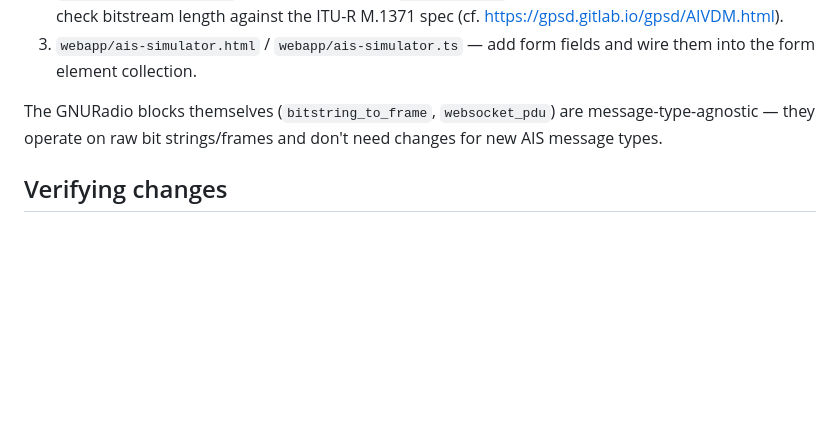
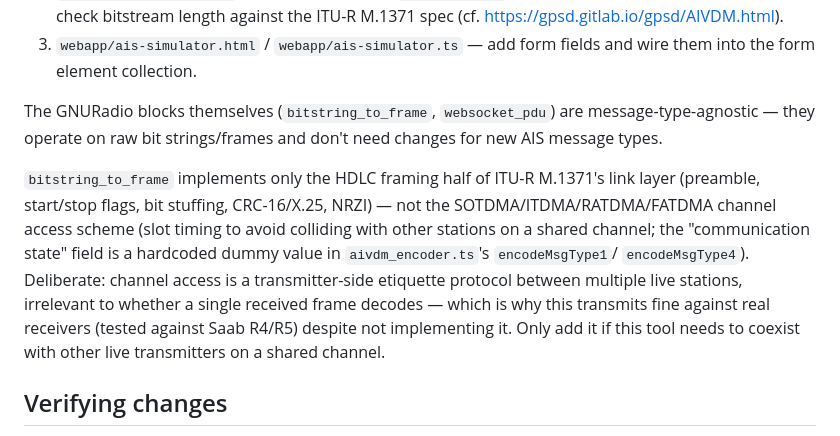
Before and after one commit to Mictronics/ais-simulator, a Markdown page: CLAUDE.md, the part around the change. GitHub-like rendering; blank space fills up the shorter version.

Commit message:
Document link layer channel access scope decision in CLAUDE.md
Records that SOTDMA/ITDMA/RATDMA/FATDMA slot access from ITU-R M.1371's
link layer is deliberately not implemented (only HDLC framing is), and
why: it's a transmitter-side collision-avoidance protocol among live
stations, not something a receiver needs to decode a single frame.

Co-Authored-By: Claude Sonnet 5 <noreply@anthropic.com>

```diff
--- a/CLAUDE.md
+++ b/CLAUDE.md
@@ -113,6 +113,15 @@ Touches three places that must stay in sync:
 The GNURadio blocks themselves (`bitstring_to_frame`, `websocket_pdu`) are message-type-agnostic —
 they operate on raw bit strings/frames and don't need changes for new AIS message types.
 
+`bitstring_to_frame` implements only the HDLC framing half of ITU-R M.1371's link layer (preamble,
+start/stop flags, bit stuffing, CRC-16/X.25, NRZI) — not the SOTDMA/ITDMA/RATDMA/FATDMA channel
+access scheme (slot timing to avoid colliding with other stations on a shared channel; the
+"communication state" field is a hardcoded dummy value in `aivdm_encoder.ts`'s `encodeMsgType1`/
+`encodeMsgType4`). Deliberate: channel access is a transmitter-side etiquette protocol between
+multiple live stations, irrelevant to whether a single received frame decodes — which is why this
+transmits fine against real receivers (tested against Saab R4/R5) despite not implementing it. Only
+add it if this tool needs to coexist with other live transmitters on a shared channel.
+
 ## Verifying changes
 
 - Bit-manipulation logic in `gr-ais_simulator/lib/*.cc` (byte swaps, CRC reversal, NRZI) is easy to
```
